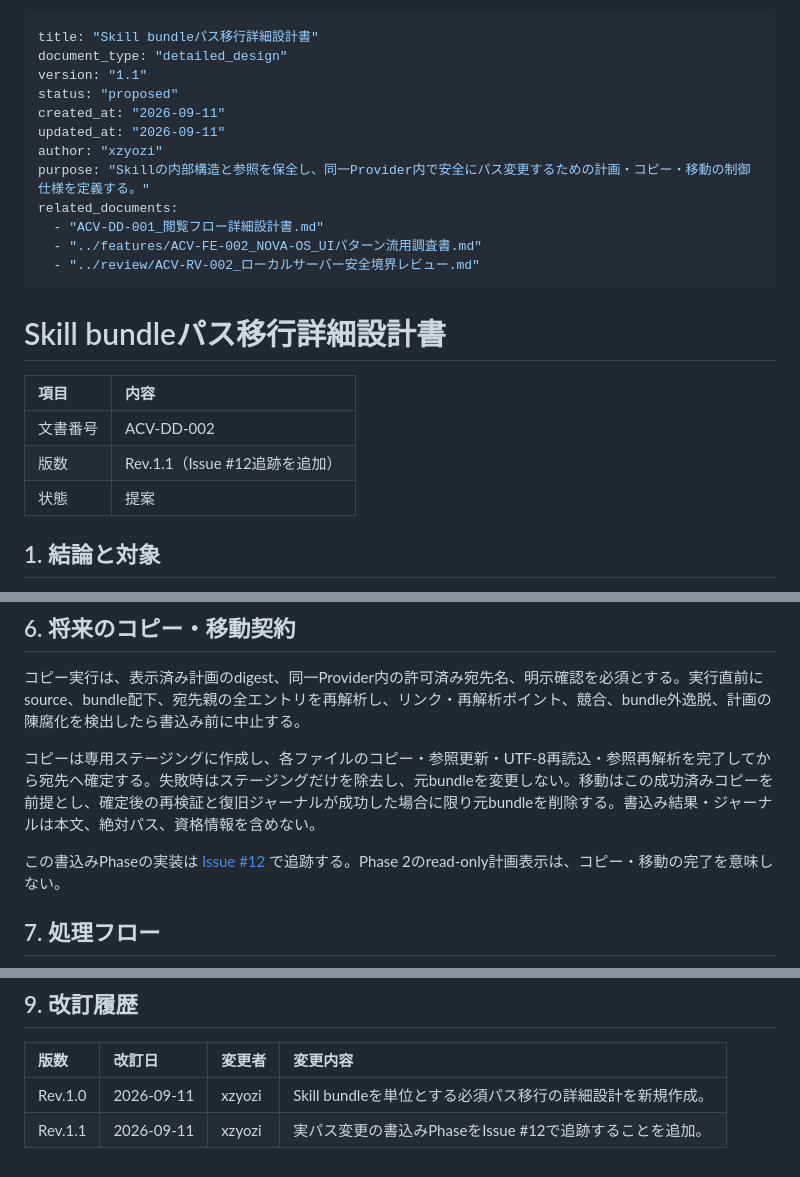
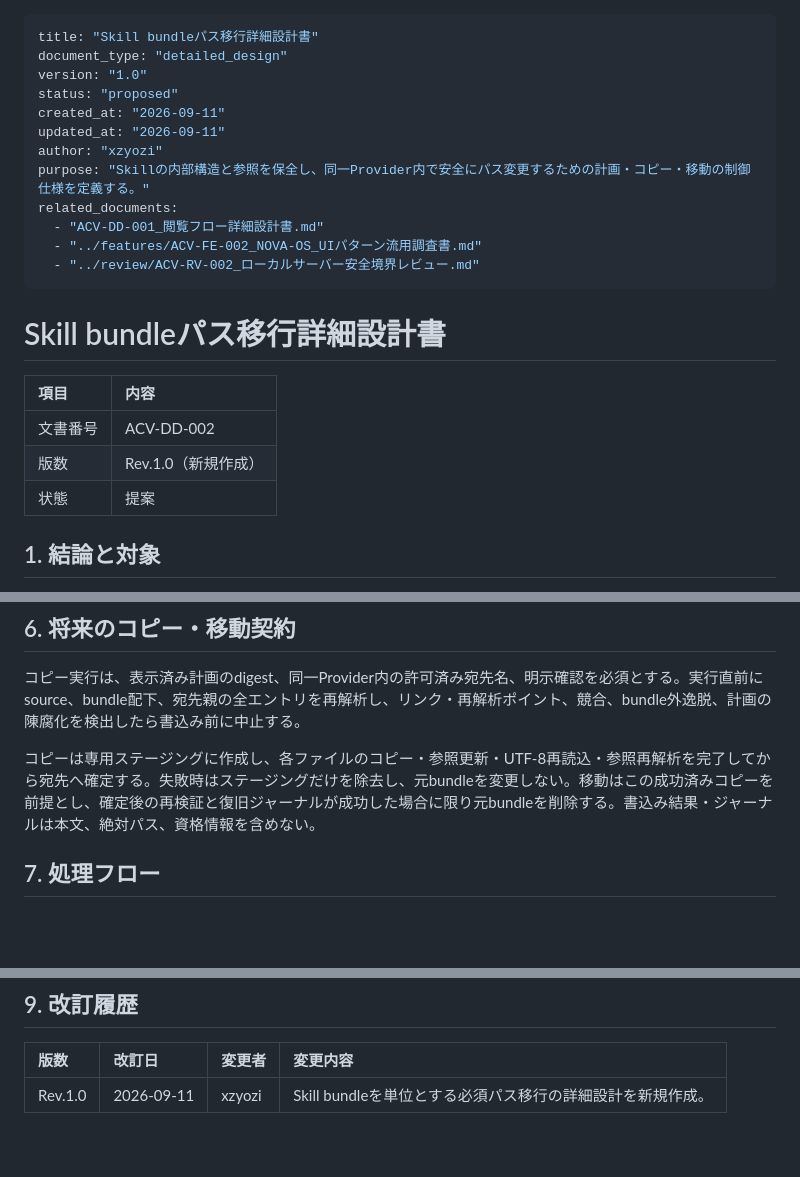
Before and after one commit to xzyozi/agent-config-viewer, a Markdown page: docs/design/ACV-DD-002_Skill_bundleパス移行詳細設計書.md, 3 parts joined by grey strips. Rendered like a GitHub page; blank space fills up the shorter version.

Commit message:
[docs] Skill移行Issue追記を一時取り消し

````diff
--- a/docs/design/ACV-DD-002_Skill_bundleパス移行詳細設計書.md
+++ b/docs/design/ACV-DD-002_Skill_bundleパス移行詳細設計書.md
@@ -1,7 +1,7 @@
 ---
 title: "Skill bundleパス移行詳細設計書"
 document_type: "detailed_design"
-version: "1.1"
+version: "1.0"
 status: "proposed"
 created_at: "2026-09-11"
 updated_at: "2026-09-11"
@@ -13,11 +13,11 @@ related_documents:
   - "../review/ACV-RV-002_ローカルサーバー安全境界レビュー.md"
 ---
 # Skill bundleパス移行詳細設計書
-| 項目     | 内容                           |
-| :------- | :----------------------------- |
-| 文書番号 | ACV-DD-002                     |
-| 版数     | Rev.1.1（Issue #12追跡を追加） |
-| 状態     | 提案                           |
+| 項目     | 内容                |
+| :------- | :------------------ |
+| 文書番号 | ACV-DD-002          |
+| 版数     | Rev.1.0（新規作成） |
+| 状態     | 提案                |
 
 ## 1. 結論と対象
 パス変更は必須要件とする。ただし、`SKILL.md`を単独でコピー・移動してはならない。`.kiro/skills/<skill-name>/SKILL.md`を根に持つディレクトリ全体を**Skill bundle**として扱い、参照を解析してから計画・コピー・移動する。
@@ -75,8 +75,6 @@ Interfaceは「カタログが発行したSkillのFile IDを受け、移行計
 
 コピーは専用ステージングに作成し、各ファイルのコピー・参照更新・UTF-8再読込・参照再解析を完了してから宛先へ確定する。失敗時はステージングだけを除去し、元bundleを変更しない。移動はこの成功済みコピーを前提とし、確定後の再検証と復旧ジャーナルが成功した場合に限り元bundleを削除する。書込み結果・ジャーナルは本文、絶対パス、資格情報を含めない。
 
-この書込みPhaseの実装は [Issue #12](https://github.com/xzyozi/agent-config-viewer/issues/12) で追跡する。Phase 2のread-only計画表示は、コピー・移動の完了を意味しない。
-
 ## 7. 処理フロー
 ```mermaid
 sequenceDiagram
@@ -103,4 +101,3 @@ sequenceDiagram
 | 版数    | 改訂日     | 変更者 | 変更内容                                                   |
 | :------ | :--------- | :----- | :--------------------------------------------------------- |
 | Rev.1.0 | 2026-09-11 | xzyozi | Skill bundleを単位とする必須パス移行の詳細設計を新規作成。 |
-| Rev.1.1 | 2026-09-11 | xzyozi | 実パス変更の書込みPhaseをIssue #12で追跡することを追加。   |
````
Also changed, not shown: docs/features/ACV-FE-002_NOVA-OS_UIパターン流用調査書.md (+1 -3 lines).
